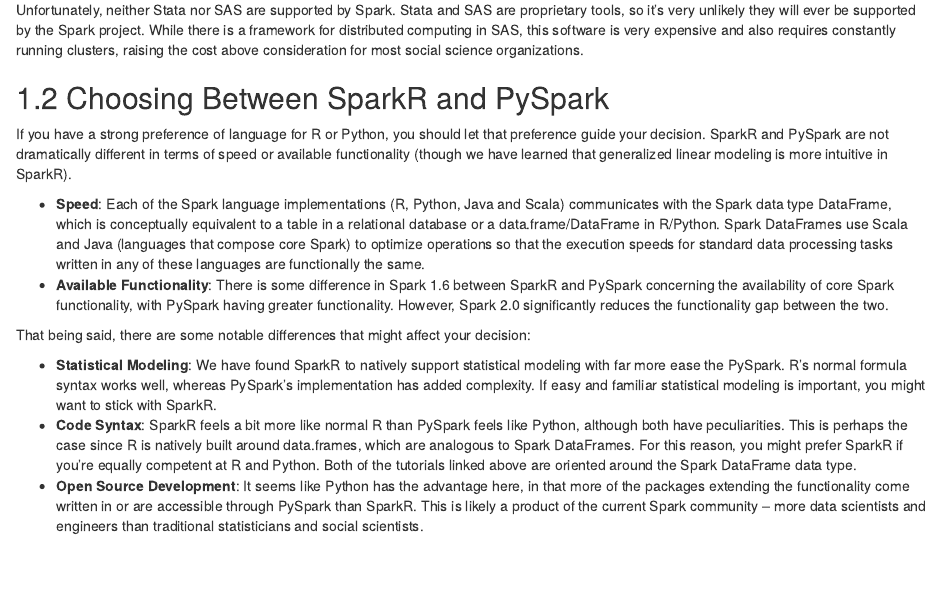
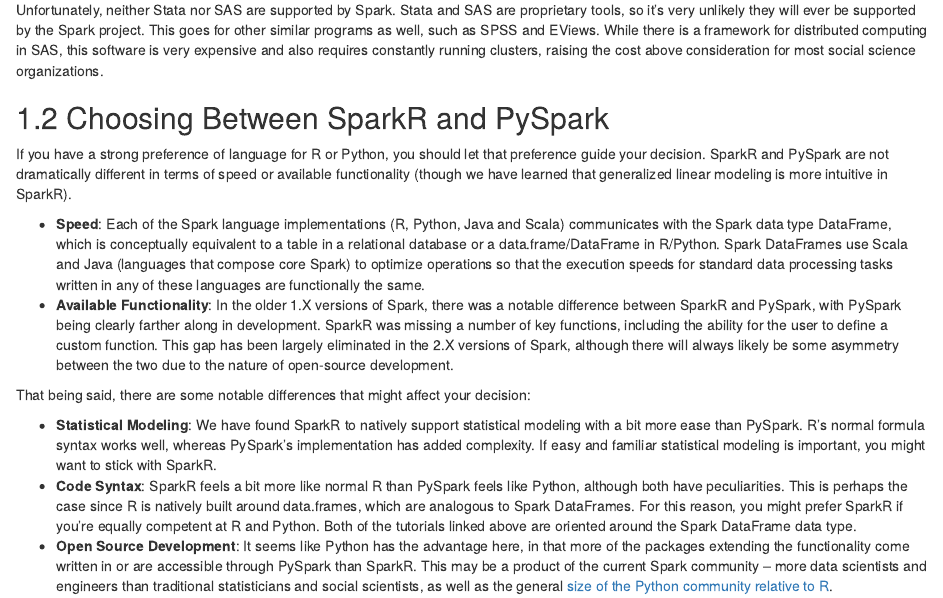
Before and after one commit to UrbanInstitute/spark-social-science-manual, an R Markdown document (02-getting_started.Rmd): the page in a window 1100 px wide, from 330 px down. Rendered offline with R 4.5, knitr and Pandoc, with nearby package versions; drawn as R Markdown's standard HTML page in place of the format the file asks for.

Commit message:
Some chapter 2 edits

```diff
--- a/02-getting_started.Rmd
+++ b/02-getting_started.Rmd
@@ -12,17 +12,17 @@
 
 ## What About Stata and SAS?
 
-Unfortunately, neither Stata nor SAS are supported by Spark. Stata and SAS are proprietary tools, so it's very unlikely they will ever be supported by the Spark project. While there is a framework for distributed computing in SAS, this software is very expensive and also requires constantly running clusters, raising the cost above consideration for most social science organizations.
+Unfortunately, neither Stata nor SAS are supported by Spark. Stata and SAS are proprietary tools, so it's very unlikely they will ever be supported by the Spark project. This goes for other similar programs as well, such as SPSS and EViews.  While there is a framework for distributed computing in SAS, this software is very expensive and also requires constantly running clusters, raising the cost above consideration for most social science organizations.
 
 ## Choosing Between SparkR and PySpark
 
 If you have a strong preference of language for R or Python, you should let that preference guide your decision. SparkR and PySpark are not dramatically different in terms of speed or available functionality (though we have learned that generalized linear modeling is more intuitive in SparkR).
 
 * __Speed__: Each of the Spark language implementations (R, Python, Java and Scala) communicates with the Spark data type DataFrame, which is conceptually equivalent to a table in a relational database or a data.frame/DataFrame in R/Python. Spark DataFrames use Scala and Java (languages that compose core Spark) to optimize operations so that the execution speeds for standard data processing tasks written in any of these languages are functionally the same.
-* __Available Functionality__: There is some difference in Spark 1.6 between SparkR and PySpark concerning the availability of core Spark functionality, with PySpark having greater functionality. However, Spark 2.0 significantly reduces the functionality gap between the two.
+* __Available Functionality__: In the older 1.X versions of Spark, there was a notable difference between SparkR and PySpark, with PySpark being clearly farther along in development. SparkR was missing a number of key functions, including the ability for the user to define a custom function.  This gap has been largely eliminated in the 2.X versions of Spark, although there will always likely be some asymmetry between the two due to the nature of open-source development.
 
 That being said, there are some notable differences that might affect your decision:
 
-* __Statistical Modeling__: We have found SparkR to natively support statistical modeling with far more ease the PySpark. R's normal formula syntax works well, whereas PySpark's implementation has added complexity. If easy and familiar statistical modeling is important, you might want to stick with SparkR.
+* __Statistical Modeling__: We have found SparkR to natively support statistical modeling with a bit more ease than PySpark. R's normal formula syntax works well, whereas PySpark's implementation has added complexity. If easy and familiar statistical modeling is important, you might want to stick with SparkR.
 * __Code Syntax__: SparkR feels a bit more like normal R than PySpark feels like Python, although both have peculiarities. This is perhaps the case since R is natively built around data.frames, which are analogous to Spark DataFrames. For this reason, you might prefer SparkR if you’re equally competent at R and Python. Both of the tutorials linked above are oriented around the Spark DataFrame data type.
-* __Open Source Development__: It seems like Python has the advantage here, in that more of the packages extending the functionality come written in or are accessible through PySpark than SparkR. This is likely a product of the current Spark community – more data scientists and engineers than traditional statisticians and social scientists.
+* __Open Source Development__: It seems like Python has the advantage here, in that more of the packages extending the functionality come written in or are accessible through PySpark than SparkR. This may be a product of the current Spark community – more data scientists and engineers than traditional statisticians and social scientists, as well as the general [size of the Python community relative to R](https://insights.stackoverflow.com/survey/2017#technology).
```
Also changed, not shown: docs/search_index.json, 12 other files.
